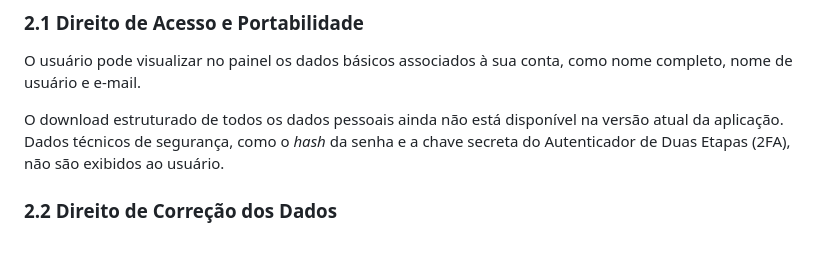
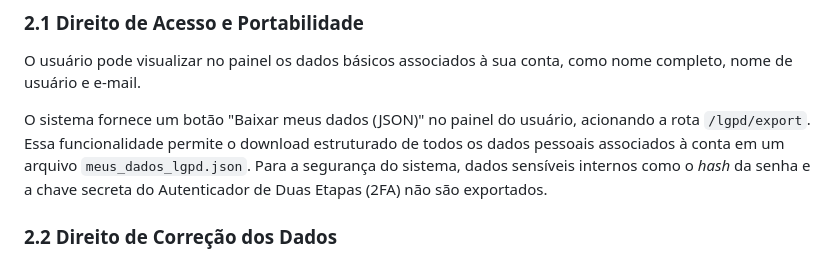
Before and after one commit to ProjetoIntegradorUMC/projeto-integrador, a Markdown page: docs/lgpd.md, the part around the change. GitHub-like rendering.

Commit message:
docs: corrige informacao sobre exportacao de dados json (#60)

```diff
--- a/docs/lgpd.md
+++ b/docs/lgpd.md
@@ -15,7 +15,7 @@ O sistema disponibiliza, através do painel do usuário, recursos para consulta
 ### 2.1 Direito de Acesso e Portabilidade
 O usuário pode visualizar no painel os dados básicos associados à sua conta, como nome completo, nome de usuário e e-mail.
 
-O download estruturado de todos os dados pessoais ainda não está disponível na versão atual da aplicação. Dados técnicos de segurança, como o *hash* da senha e a chave secreta do Autenticador de Duas Etapas (2FA), não são exibidos ao usuário.
+O sistema fornece um botão "Baixar meus dados (JSON)" no painel do usuário, acionando a rota `/lgpd/export`. Essa funcionalidade permite o download estruturado de todos os dados pessoais associados à conta em um arquivo `meus_dados_lgpd.json`. Para a segurança do sistema, dados sensíveis internos como o *hash* da senha e a chave secreta do Autenticador de Duas Etapas (2FA) não são exportados.
 
 ### 2.2 Direito de Correção dos Dados
 Para solicitar a alteração ou correção de seus dados cadastrais, o titular deve entrar em contato pelo e-mail **projetomentory@gmail.com**. Essa orientação é o mecanismo provisório adotado enquanto não existe uma tela de edição de dados no sistema.
```
